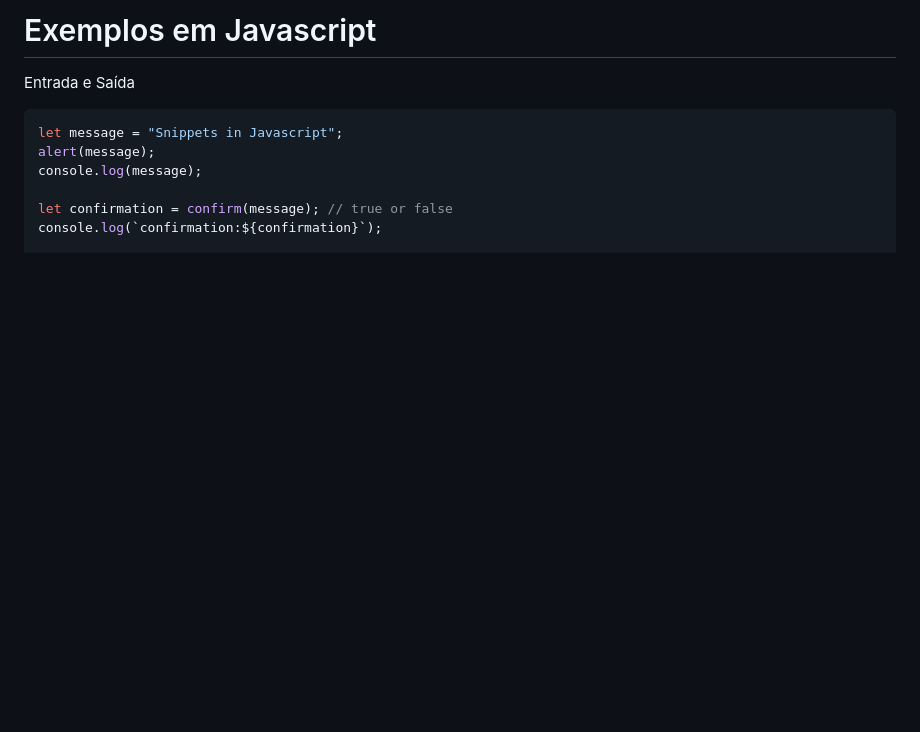
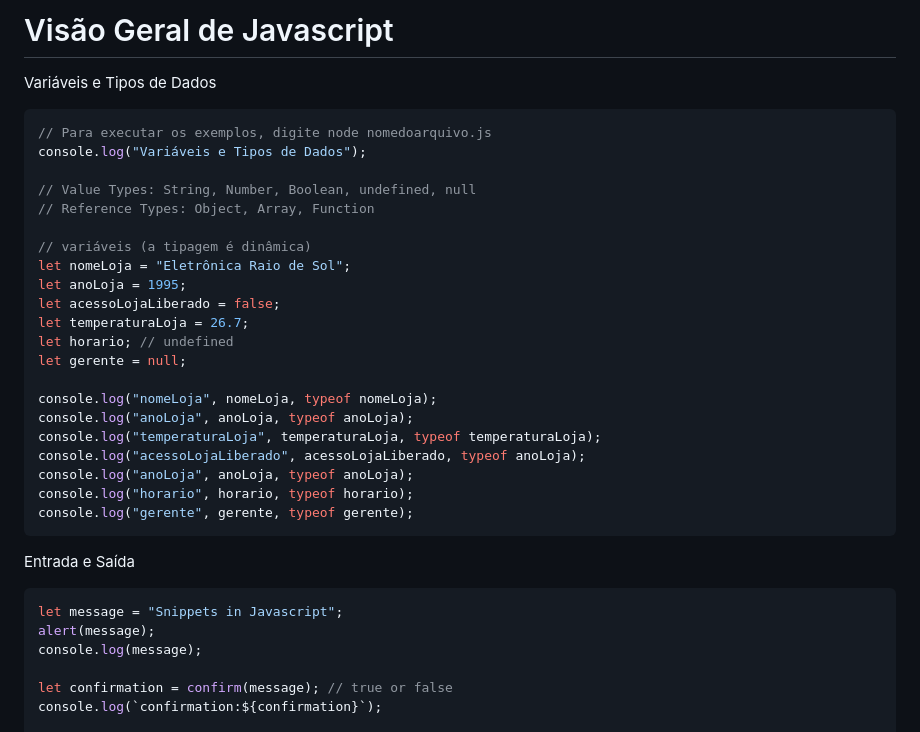
Before and after one commit to santiagosilas/20252-TI-IaDF-DevKit-ProjetoIntegrador, a Markdown page: SNIPPETS.md, the part around the change. Rendered like a GitHub page; blank space fills up the shorter version.

````diff
--- a/SNIPPETS.md
+++ b/SNIPPETS.md
@@ -1,6 +1,33 @@
-# Exemplos em Javascript
+# Visão Geral de Javascript
+
+Variáveis e Tipos de Dados
+
+```javascript
+// Para executar os exemplos, digite node nomedoarquivo.js
+console.log("Variáveis e Tipos de Dados");
+
+// Value Types: String, Number, Boolean, undefined, null
+// Reference Types: Object, Array, Function
+
+// variáveis (a tipagem é dinâmica)
+let nomeLoja = "Eletrônica Raio de Sol";
+let anoLoja = 1995;
+let acessoLojaLiberado = false;
+let temperaturaLoja = 26.7;
+let horario; // undefined
+let gerente = null;
+
+console.log("nomeLoja", nomeLoja, typeof nomeLoja);
+console.log("anoLoja", anoLoja, typeof anoLoja);
+console.log("temperaturaLoja", temperaturaLoja, typeof temperaturaLoja);
+console.log("acessoLojaLiberado", acessoLojaLiberado, typeof anoLoja);
+console.log("anoLoja", anoLoja, typeof anoLoja);
+console.log("horario", horario, typeof horario);
+console.log("gerente", gerente, typeof gerente);
+```
 
 Entrada e Saída
+
 ```javascript
 let message = "Snippets in Javascript";
 alert(message);
````
